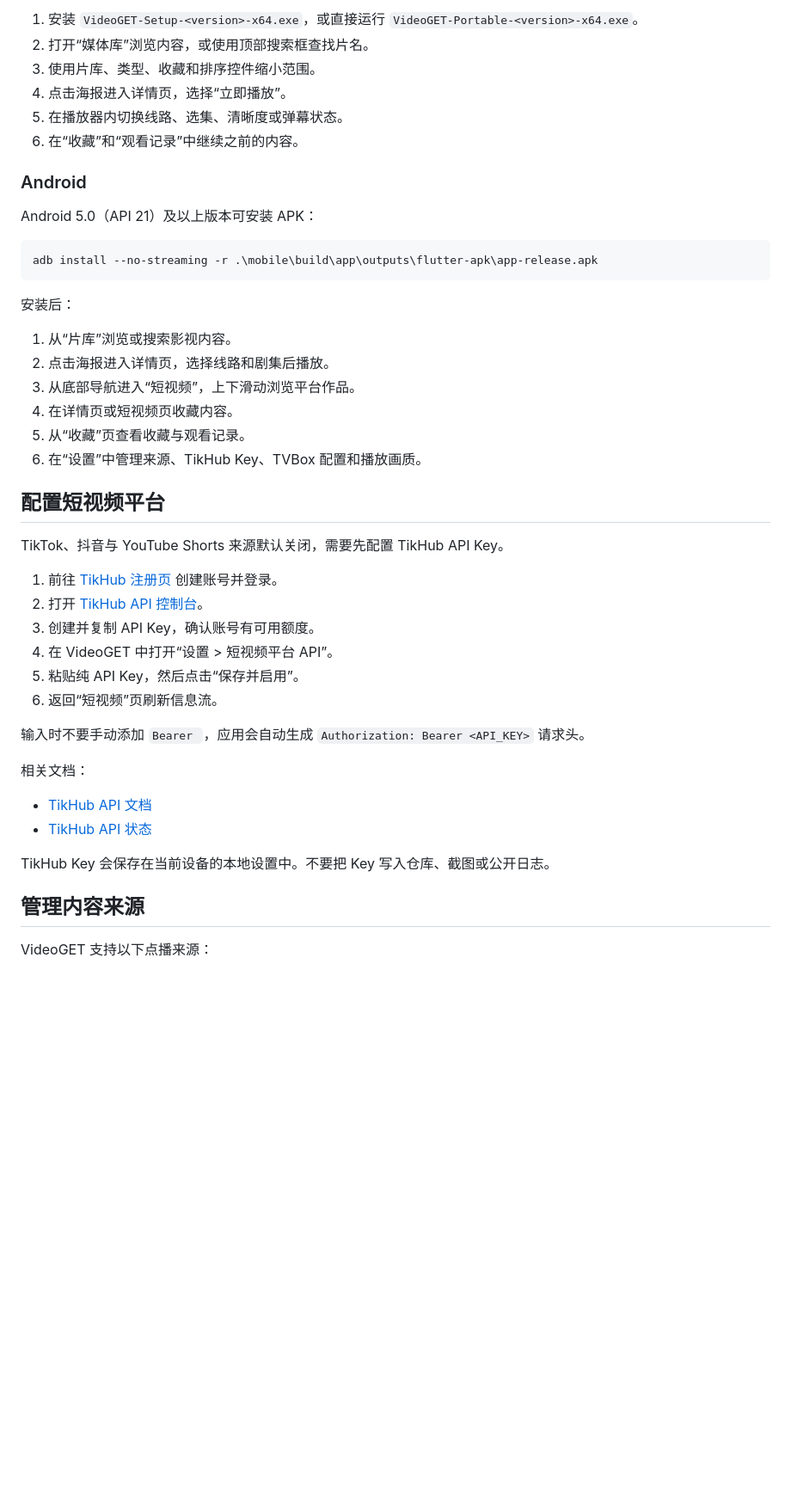
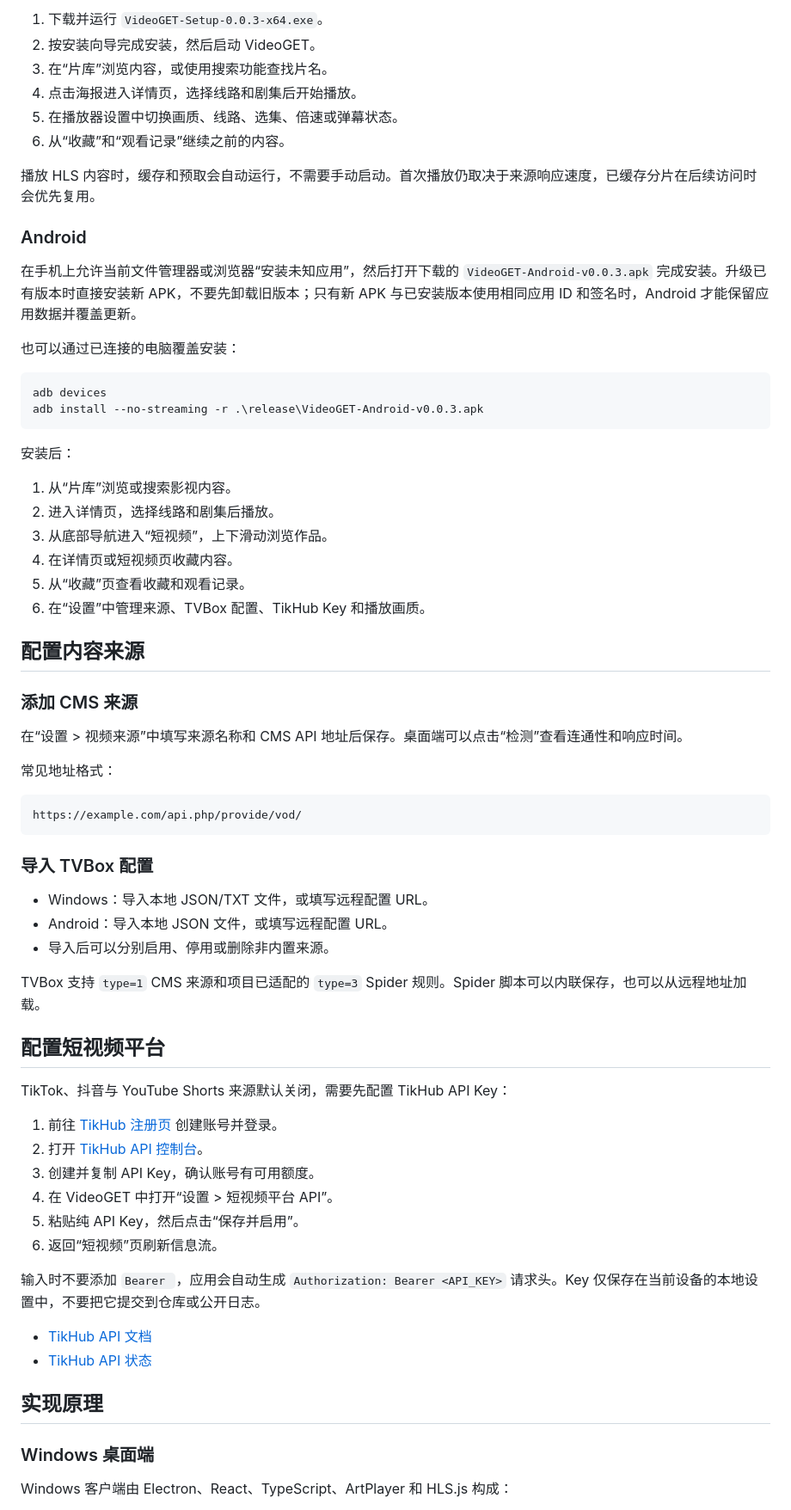
Before and after one commit to ywj-SCUT/videofree, a Markdown page: README.md, the part around one of its changes. Shown at 86% size. Drawn GitHub-style; blank space fills up the shorter version.

````diff
--- a/README.md
+++ b/README.md
@@ -52,31 +71,56 @@ Android 客户端使用本地引擎直接完成搜索、解析和播放，不需
 
-1. 安装 `VideoGET-Setup-<version>-x64.exe`，或直接运行 `VideoGET-Portable-<version>-x64.exe`。
-2. 打开“媒体库”浏览内容，或使用顶部搜索框查找片名。
-3. 使用片库、类型、收藏和排序控件缩小范围。
-4. 点击海报进入详情页，选择“立即播放”。
-5. 在播放器内切换线路、选集、清晰度或弹幕状态。
-6. 在“收藏”和“观看记录”中继续之前的内容。
+1. 下载并运行 `VideoGET-Setup-0.0.3-x64.exe`。
+2. 按安装向导完成安装，然后启动 VideoGET。
+3. 在“片库”浏览内容，或使用搜索功能查找片名。
+4. 点击海报进入详情页，选择线路和剧集后开始播放。
+5. 在播放器设置中切换画质、线路、选集、倍速或弹幕状态。
+6. 从“收藏”和“观看记录”继续之前的内容。
+
+播放 HLS 内容时，缓存和预取会自动运行，不需要手动启动。首次播放仍取决于来源响应速度，已缓存分片在后续访问时会优先复用。
 
 ### Android
 
-Android 5.0（API 21）及以上版本可安装 APK：
+在手机上允许当前文件管理器或浏览器“安装未知应用”，然后打开下载的 `VideoGET-Android-v0.0.3.apk` 完成安装。升级已有版本时直接安装新 APK，不要先卸载旧版本；只有新 APK 与已安装版本使用相同应用 ID 和签名时，Android 才能保留应用数据并覆盖更新。
+
+也可以通过已连接的电脑覆盖安装：
 
 ```powershell
-adb install --no-streaming -r .\mobile\build\app\outputs\flutter-apk\app-release.apk
+adb devices
+adb install --no-streaming -r .\release\VideoGET-Android-v0.0.3.apk
 ```
 
 安装后：
 
 1. 从“片库”浏览或搜索影视内容。
-2. 点击海报进入详情页，选择线路和剧集后播放。
-3. 从底部导航进入“短视频”，上下滑动浏览平台作品。
+2. 进入详情页，选择线路和剧集后播放。
+3. 从底部导航进入“短视频”，上下滑动浏览作品。
 4. 在详情页或短视频页收藏内容。
-5. 从“收藏”页查看收藏与观看记录。
-6. 在“设置”中管理来源、TikHub Key、TVBox 配置和播放画质。
+5. 从“收藏”页查看收藏和观看记录。
+6. 在“设置”中管理来源、TVBox 配置、TikHub Key 和播放画质。
+
+## 配置内容来源
+
+### 添加 CMS 来源
+
+在“设置 > 视频来源”中填写来源名称和 CMS API 地址后保存。桌面端可以点击“检测”查看连通性和响应时间。
+
+常见地址格式：
+
+```text
+https://example.com/api.php/provide/vod/
+```
+
+### 导入 TVBox 配置
+
+- Windows：导入本地 JSON/TXT 文件，或填写远程配置 URL。
+- Android：导入本地 JSON 文件，或填写远程配置 URL。
+- 导入后可以分别启用、停用或删除非内置来源。
+
+TVBox 支持 `type=1` CMS 来源和项目已适配的 `type=3` Spider 规则。Spider 脚本可以内联保存，也可以从远程地址加载。
 
 ## 配置短视频平台
 
-TikTok、抖音与 YouTube Shorts 来源默认关闭，需要先配置 TikHub API Key。
+TikTok、抖音与 YouTube Shorts 来源默认关闭，需要先配置 TikHub API Key：
 
 1. 前往 [TikHub 注册页](https://user.tikhub.io/register) 创建账号并登录。
 2. 打开 [TikHub API 控制台](https://user.tikhub.io/dashboard/api)。
@@ -85,16 +129,14 @@ TikTok、抖音与 YouTube Shorts 来源默认关闭，需要先配置 TikHub AP
 5. 粘贴纯 API Key，然后点击“保存并启用”。
 6. 返回“短视频”页刷新信息流。
 
-输入时不要手动添加 `Bearer `，应用会自动生成 `Authorization: Bearer <API_KEY>` 请求头。
-
-相关文档：
+输入时不要添加 `Bearer `，应用会自动生成 `Authorization: Bearer <API_KEY>` 请求头。Key 仅保存在当前设备的本地设置中，不要把它提交到仓库或公开日志。
 
 - [TikHub API 文档](https://docs.tikhub.io/)
 - [TikHub API 状态](https://monitor.tikhub.io/)
 
-TikHub Key 会保存在当前设备的本地设置中。不要把 Key 写入仓库、截图或公开日志。
+## 实现原理
 
-## 管理内容来源
+### Windows 桌面端
 
-VideoGET 支持以下点播来源：
+Windows 客户端由 Electron、React、TypeScript、ArtPlayer 和 HLS.js 构成：
 
````
Also changed, not shown: other parts of README.md (+117 -92 lines).
